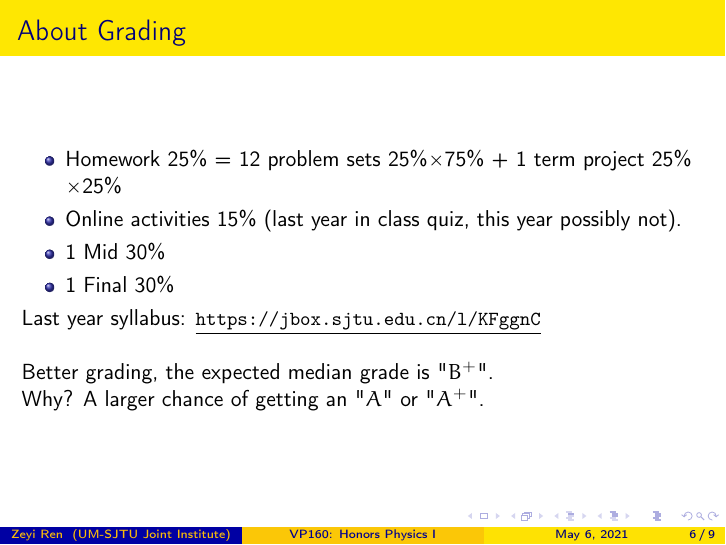
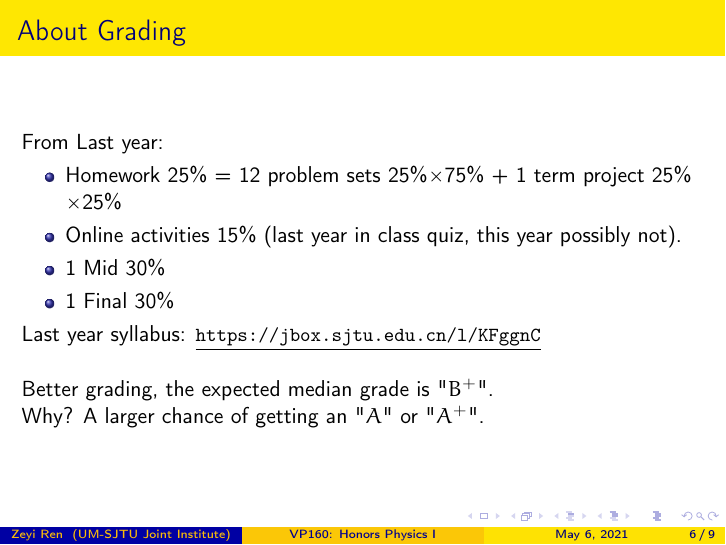
Before and after one commit to renn08/VP160_2021_SU, LaTeX slides (VP160_TA_Workshop/main.tex): page 6 of 9. Compiled offline with pdfLaTeX.

Commit message:
no message

```diff
--- a/VP160_TA_Workshop/main.tex
+++ b/VP160_TA_Workshop/main.tex
@@ -78,6 +78,7 @@
 
 \section{About Grading}
 \begin{frame}{About Grading}
+  From Last year:
   \begin{itemize}
     \item Homework 25\% =  12 problem sets 25\%$\times $75\% + 1 term project 25\% $\times $25\%
     \item Online activities 15\% (last year in class quiz, this year possibly not).
```
Also changed, not shown: VP160_TA_Workshop/main.pdf, 1 other file.
